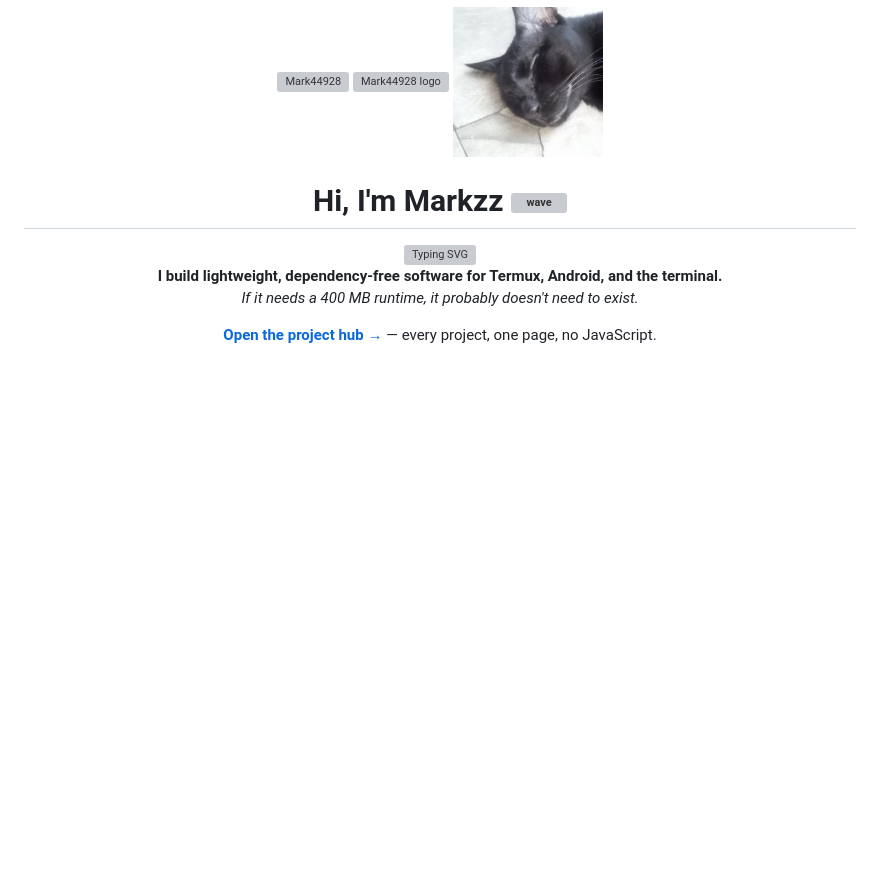
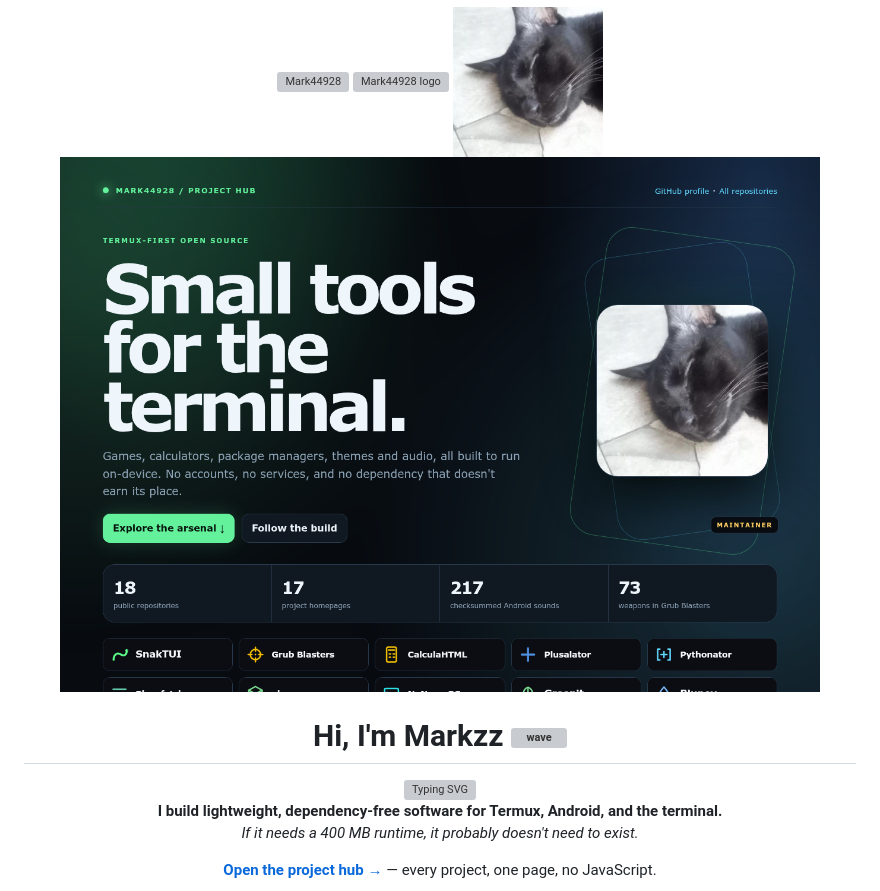
Before and after one commit to Mark44928/Mark44928, a Markdown page: README.md, the part around one of its changes. GitHub-like rendering; pictures changed too: docs/screenshot-hub.png (added); blank space fills up the shorter version; grey boxes are pictures that could not be loaded.

Commit message:
add real screenshots and hub preview

```diff
--- a/README.md
+++ b/README.md
@@ -5,6 +5,8 @@
 <img src="assets/logo.svg" width="760" alt="Mark44928 logo" />
 
 <img src="https://raw.githubusercontent.com/Mark44928/Mark44928/main/avatar.png" width="150" alt="Mark44928 profile picture" />
+
+<img src="docs/screenshot-hub.png" width="760" alt="Mark44928 project hub" />
 
 # Hi, I'm Markzz <img src="https://media.giphy.com/media/hvRJCLFzcasrR4ia7z/giphy.gif" width="28" alt="wave">
 
```
Also changed, not shown: other parts of README.md (+42 -1 lines).
